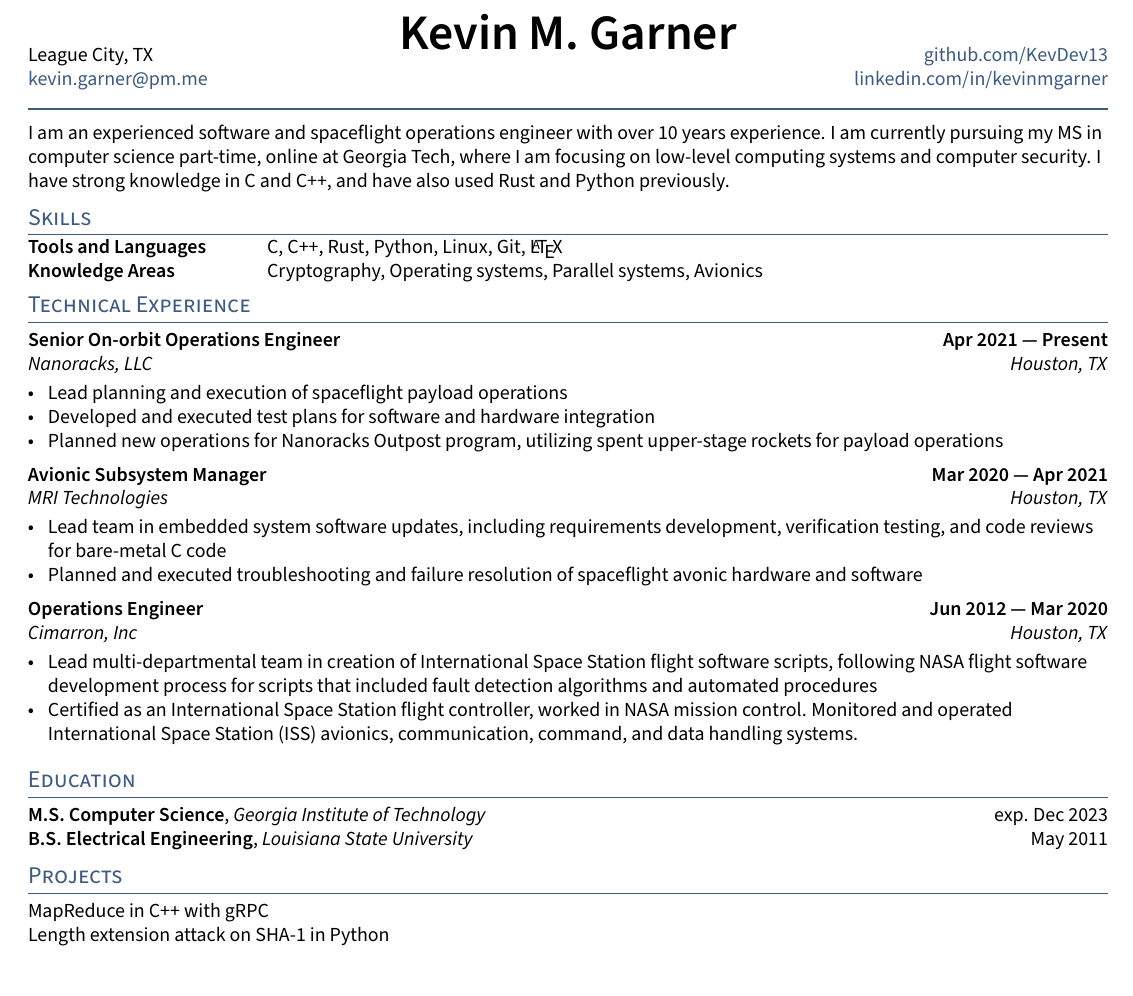
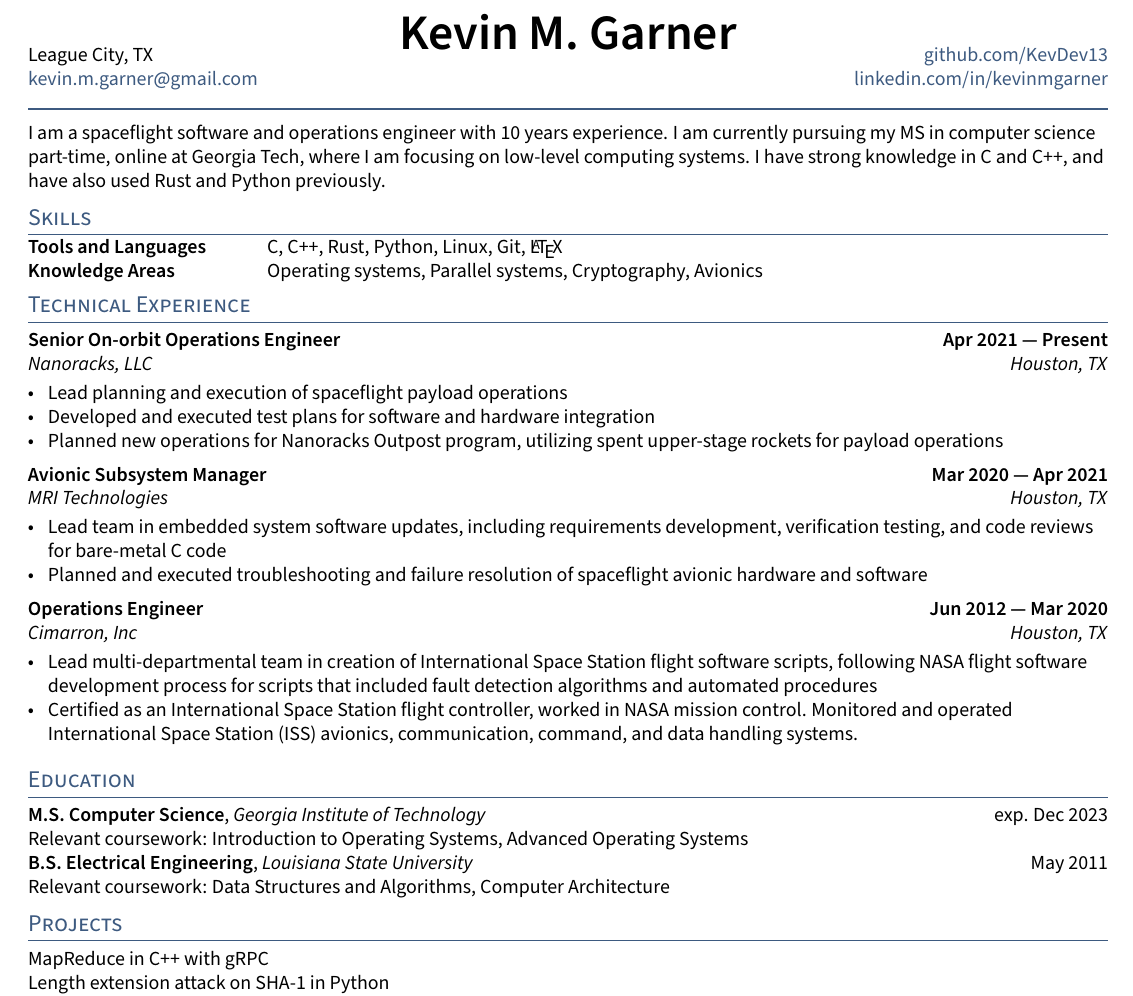
Before and after one commit to KevDev13/resume, a LaTeX CV (resume.tex, which reads sections/education.tex, sections/experience.tex, sections/objective.tex): part of the page, cut so that both start at the same text. The pictures show the PDF file resume.pdf that the author committed with the source.

Commit message:
Updates from Overleaf

```diff
--- a/resume.tex
+++ b/resume.tex
@@ -9,7 +9,7 @@
 \def\name{Kevin M. Garner} % Name Here
 %\def\phone{(123) 456-7890}
 \def\city{League City, TX}
-\def\email{kevin.garner@pm.me}
+\def\email{kevin.m.garner@gmail.com}
 \def\LinkedIn{kevinmgarner} % linkedin.com/in/______
 \def\github{KevDev13} % github username
 %\def\role{Software Developer} % JOB TITLE
--- a/sections/education.tex
+++ b/sections/education.tex
@@ -1,4 +1,6 @@
 
-\skills{M.S. Computer Science}, \textit{Georgia Institute of Technology}	\hfill exp. Dec 2023
-
-\skills{B.S. Electrical Engineering}, \textit{Louisiana State University} \hfill	May 2011
+\skills{M.S. Computer Science}, \textit{Georgia Institute of Technology}	\hfill exp. Dec 2023 \\
+Relevant coursework: Introduction to Operating Systems, Advanced Operating Systems
+\\
+\skills{B.S. Electrical Engineering}, \textit{Louisiana State University} \hfill	May 2011 \\
+Relevant coursework: Data Structures and Algorithms, Computer Architecture
--- a/sections/experience.tex
+++ b/sections/experience.tex
@@ -20,7 +20,7 @@
 \subtext{MRI Technologies \hfill Houston, TX}
 \begin{zitemize}
 \item Lead team in embedded system software updates, including requirements development, verification testing, and code reviews for bare-metal C code
-\item Planned and executed troubleshooting and failure resolution of spaceflight avonic hardware and software
+\item Planned and executed troubleshooting and failure resolution of spaceflight avionic hardware and software
 \end{zitemize}
 
 %====================
--- a/sections/objective.tex
+++ b/sections/objective.tex
@@ -6,6 +6,6 @@
 %====================
 % Objective Statement
 %====================
-I am an experienced software and spaceflight operations engineer with over 10 years experience. I am currently pursuing my MS in computer science part-time, online at Georgia Tech, where I am focusing on low-level computing systems and computer security. I have strong knowledge in C and C++, and have also used Rust and Python previously.
+I am a spaceflight software and operations engineer with 10 years experience. I am currently pursuing my MS in computer science part-time, online at Georgia Tech, where I am focusing on low-level computing systems. I have strong knowledge in C and C++, and have also used Rust and Python previously.
 
 \end{document}
```
Also changed, not shown: sections/skills.tex (+1 -1 lines), resume.pdf.
